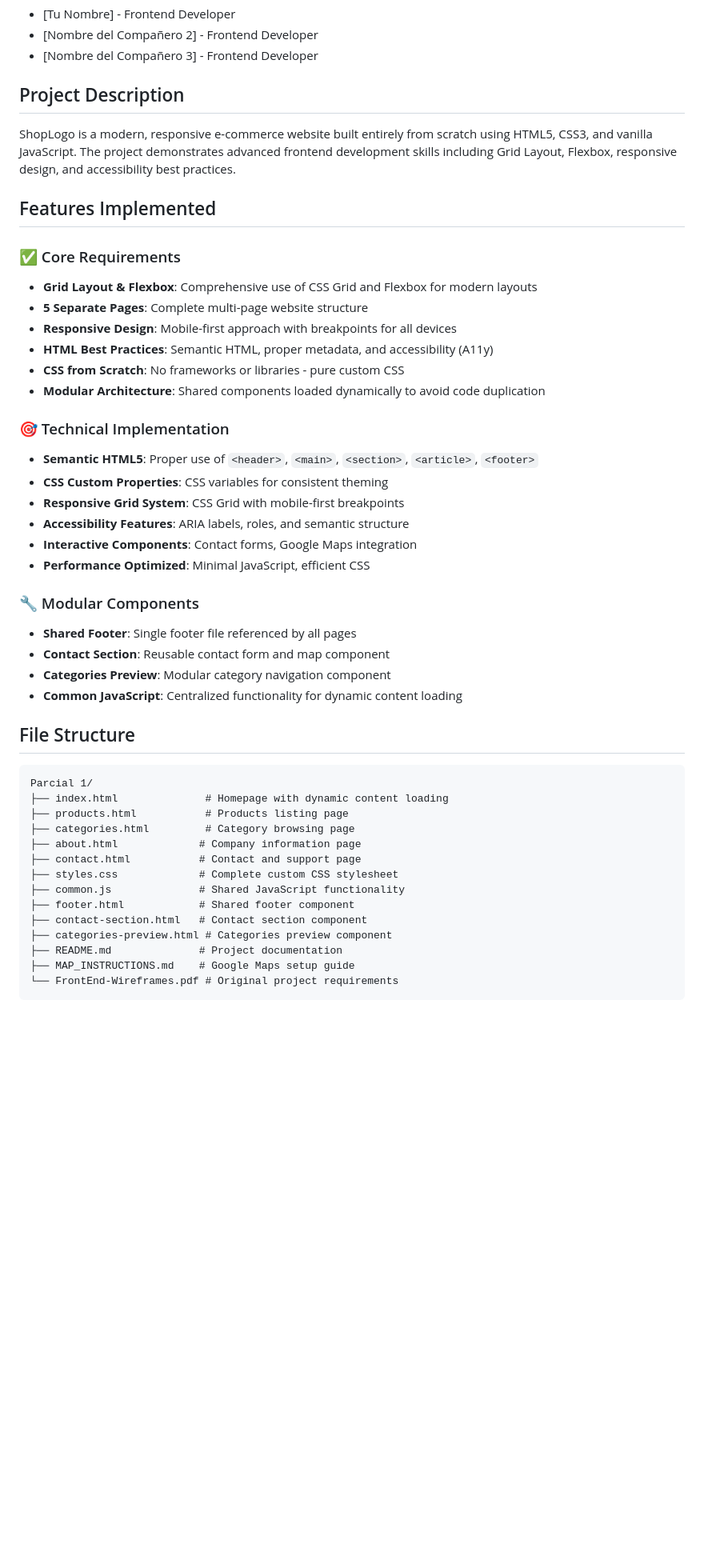
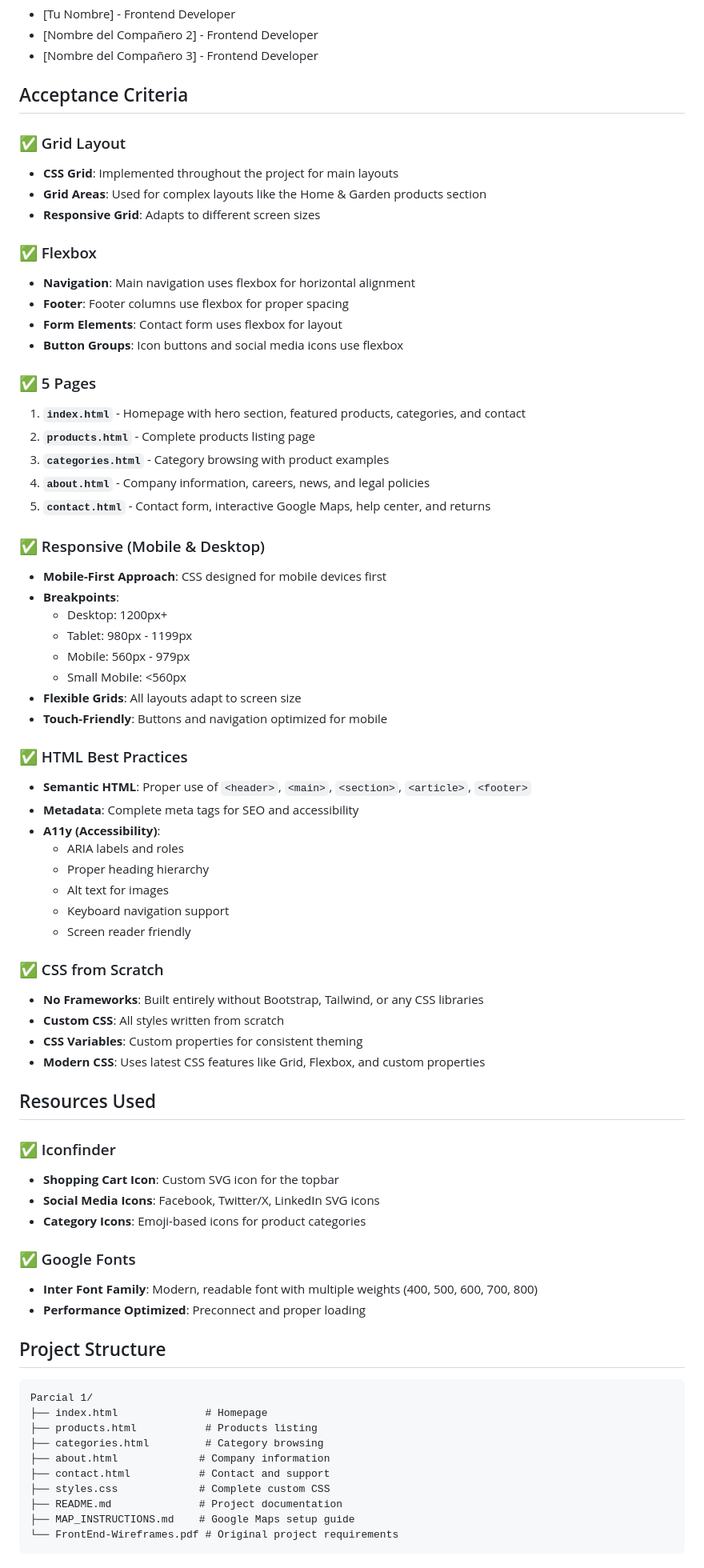
Before and after one commit to OmarCifuentes/Parcial-1, a Markdown page: README.md, the part around the change printed below. Shown: that part at 80% size. Rendered like a GitHub page; blank space fills up the shorter version.

````diff
--- a/README.md
+++ b/README.md
@@ -5,47 +5,73 @@
 - [Nombre del Compañero 2] - Frontend Developer
 - [Nombre del Compañero 3] - Frontend Developer
 
-## Project Description
-ShopLogo is a modern, responsive e-commerce website built entirely from scratch using HTML5, CSS3, and vanilla JavaScript. The project demonstrates advanced frontend development skills including Grid Layout, Flexbox, responsive design, and accessibility best practices.
+## Acceptance Criteria
 
-## Features Implemented
+### ✅ Grid Layout
+- **CSS Grid**: Implemented throughout the project for main layouts
+- **Grid Areas**: Used for complex layouts like the Home & Garden products section
+- **Responsive Grid**: Adapts to different screen sizes
 
-### ✅ Core Requirements
-- **Grid Layout & Flexbox**: Comprehensive use of CSS Grid and Flexbox for modern layouts
-- **5 Separate Pages**: Complete multi-page website structure
-- **Responsive Design**: Mobile-first approach with breakpoints for all devices
-- **HTML Best Practices**: Semantic HTML, proper metadata, and accessibility (A11y)
-- **CSS from Scratch**: No frameworks or libraries - pure custom CSS
-- **Modular Architecture**: Shared components loaded dynamically to avoid code duplication
+### ✅ Flexbox
+- **Navigation**: Main navigation uses flexbox for horizontal alignment
+- **Footer**: Footer columns use flexbox for proper spacing
+- **Form Elements**: Contact form uses flexbox for layout
+- **Button Groups**: Icon buttons and social media icons use flexbox
 
-### 🎯 Technical Implementation
-- **Semantic HTML5**: Proper use of `<header>`, `<main>`, `<section>`, `<article>`, `<footer>`
-- **CSS Custom Properties**: CSS variables for consistent theming
-- **Responsive Grid System**: CSS Grid with mobile-first breakpoints
-- **Accessibility Features**: ARIA labels, roles, and semantic structure
-- **Interactive Components**: Contact forms, Google Maps integration
-- **Performance Optimized**: Minimal JavaScript, efficient CSS
+### ✅ 5 Pages
+1. **`index.html`** - Homepage with hero section, featured products, categories, and contact
+2. **`products.html`** - Complete products listing page
+3. **`categories.html`** - Category browsing with product examples
+4. **`about.html`** - Company information, careers, news, and legal policies
+5. **`contact.html`** - Contact form, interactive Google Maps, help center, and returns
 
-### 🔧 Modular Components
-- **Shared Footer**: Single footer file referenced by all pages
-- **Contact Section**: Reusable contact form and map component
-- **Categories Preview**: Modular category navigation component
-- **Common JavaScript**: Centralized functionality for dynamic content loading
+### ✅ Responsive (Mobile & Desktop)
+- **Mobile-First Approach**: CSS designed for mobile devices first
+- **Breakpoints**:
+  - Desktop: 1200px+
+  - Tablet: 980px - 1199px
+  - Mobile: 560px - 979px
+  - Small Mobile: <560px
+- **Flexible Grids**: All layouts adapt to screen size
+- **Touch-Friendly**: Buttons and navigation optimized for mobile
 
-## File Structure
+### ✅ HTML Best Practices
+- **Semantic HTML**: Proper use of `<header>`, `<main>`, `<section>`, `<article>`, `<footer>`
+- **Metadata**: Complete meta tags for SEO and accessibility
+- **A11y (Accessibility)**:
+  - ARIA labels and roles
+  - Proper heading hierarchy
+  - Alt text for images
+  - Keyboard navigation support
+  - Screen reader friendly
+
+### ✅ CSS from Scratch
+- **No Frameworks**: Built entirely without Bootstrap, Tailwind, or any CSS libraries
+- **Custom CSS**: All styles written from scratch
+- **CSS Variables**: Custom properties for consistent theming
+- **Modern CSS**: Uses latest CSS features like Grid, Flexbox, and custom properties
+
+## Resources Used
+
+### ✅ Iconfinder
+- **Shopping Cart Icon**: Custom SVG icon for the topbar
+- **Social Media Icons**: Facebook, Twitter/X, LinkedIn SVG icons
+- **Category Icons**: Emoji-based icons for product categories
+
+### ✅ Google Fonts
+- **Inter Font Family**: Modern, readable font with multiple weights (400, 500, 600, 700, 800)
+- **Performance Optimized**: Preconnect and proper loading
+
+## Project Structure
 
 ```
 Parcial 1/
-├── index.html              # Homepage with dynamic content loading
-├── products.html           # Products listing page
-├── categories.html         # Category browsing page
-├── about.html             # Company information page
-├── contact.html           # Contact and support page
-├── styles.css             # Complete custom CSS stylesheet
-├── common.js              # Shared JavaScript functionality
-├── footer.html            # Shared footer component
-├── contact-section.html   # Contact section component
-├── categories-preview.html # Categories preview component
+├── index.html              # Homepage
+├── products.html           # Products listing
+├── categories.html         # Category browsing
+├── about.html             # Company information
+├── contact.html           # Contact and support
+├── styles.css             # Complete custom CSS
 ├── README.md              # Project documentation
 ├── MAP_INSTRUCTIONS.md    # Google Maps setup guide
 └── FrontEnd-Wireframes.pdf # Original project requirements
````
Also changed, not shown: other parts of README.md (+103 -52 lines).
